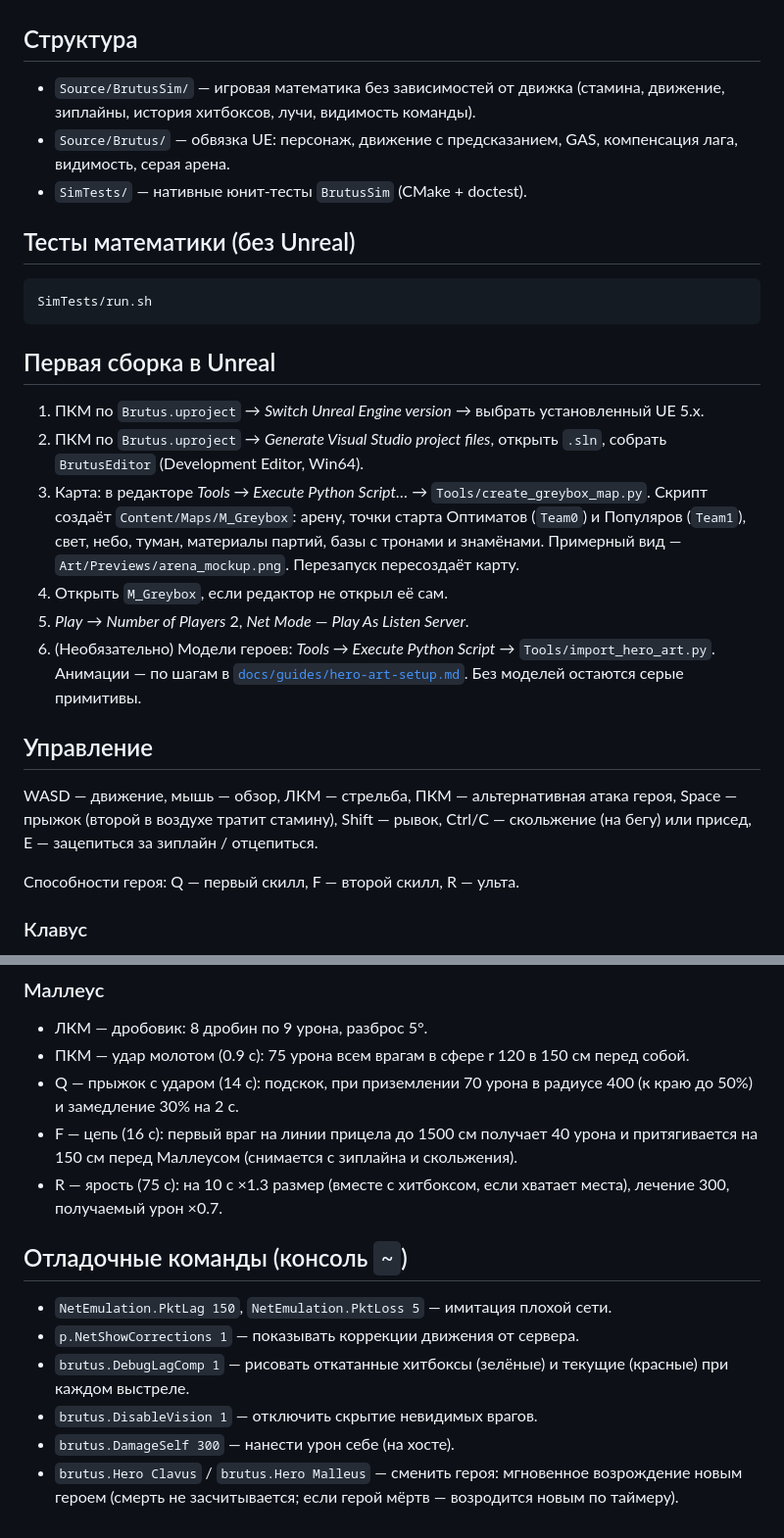
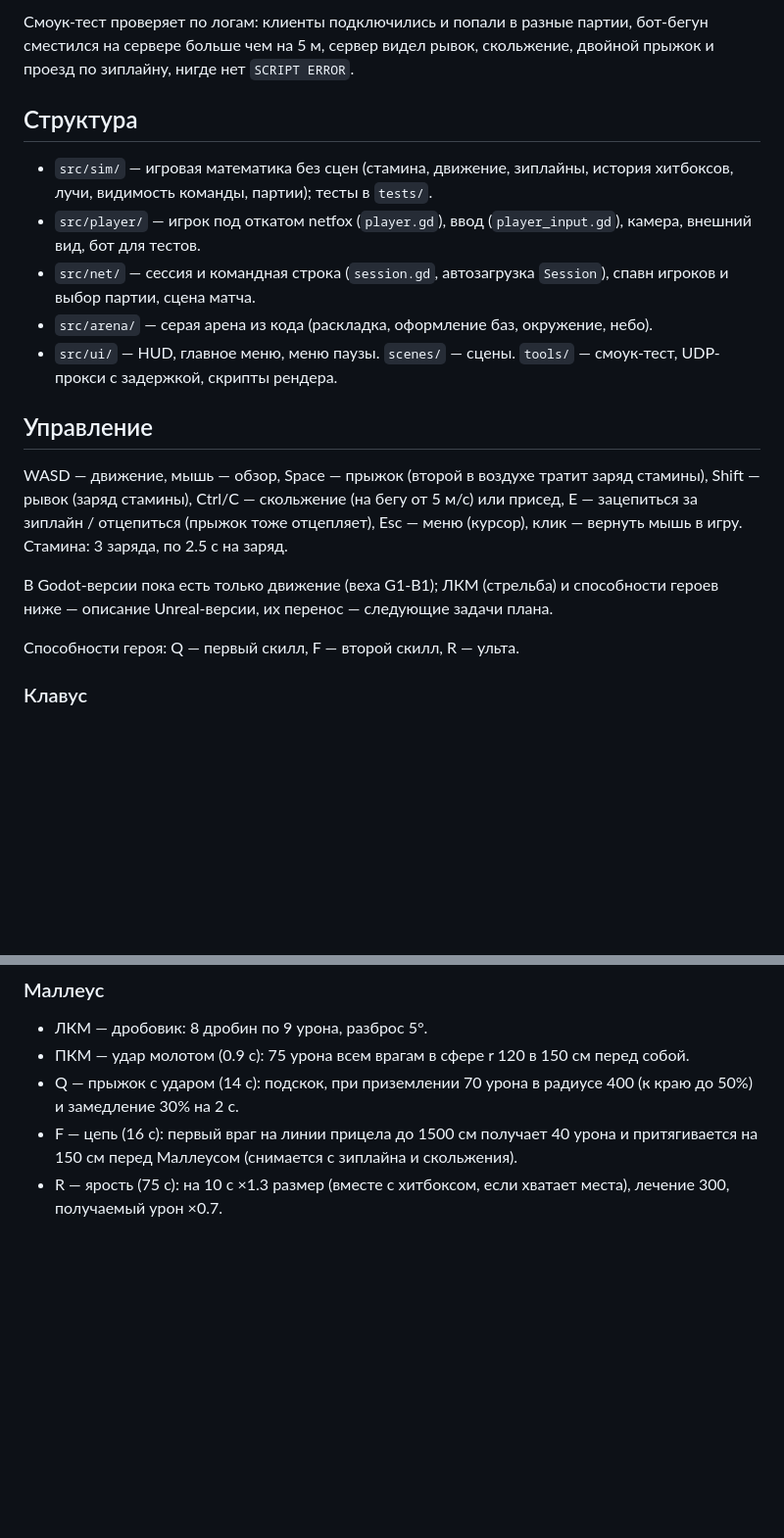
Before and after one commit to inkoffTTV/CS-2, a Markdown page: README.md, 2 parts joined by grey strips. Shown at 98% size. Drawn GitHub-style; blank space fills up the shorter version.

````diff
--- a/README.md
+++ b/README.md
@@ -7,28 +44,18 @@
+Смоук-тест проверяет по логам: клиенты подключились и попали в разные партии, бот-бегун сместился на сервере больше чем на 5 м, сервер видел рывок, скольжение, двойной прыжок и проезд по зиплайну, нигде нет `SCRIPT ERROR`.
 
 ## Структура
 
-- `Source/BrutusSim/` — игровая математика без зависимостей от движка (стамина, движение, зиплайны, история хитбоксов, лучи, видимость команды).
-- `Source/Brutus/` — обвязка UE: персонаж, движение с предсказанием, GAS, компенсация лага, видимость, серая арена.
-- `SimTests/` — нативные юнит-тесты `BrutusSim` (CMake + doctest).
-
-## Тесты математики (без Unreal)
-
-```bash
-SimTests/run.sh
-```
-
-## Первая сборка в Unreal
-
-1. ПКМ по `Brutus.uproject` → *Switch Unreal Engine version* → выбрать установленный UE 5.x.
-2. ПКМ по `Brutus.uproject` → *Generate Visual Studio project files*, открыть `.sln`, собрать `BrutusEditor` (Development Editor, Win64).
-3. Карта: в редакторе *Tools → Execute Python Script…* → `Tools/create_greybox_map.py`. Скрипт создаёт `Content/Maps/M_Greybox`: арену, точки старта Оптиматов (`Team0`) и Популяров (`Team1`), свет, небо, туман, материалы партий, базы с тронами и знамёнами. Примерный вид — `Art/Previews/arena_mockup.png`. Перезапуск пересоздаёт карту.
-4. Открыть `M_Greybox`, если редактор не открыл её сам.
-5. *Play* → *Number of Players* 2, *Net Mode* — *Play As Listen Server*.
-6. (Необязательно) Модели героев: *Tools → Execute Python Script* → `Tools/import_hero_art.py`. Анимации — по шагам в [`docs/guides/hero-art-setup.md`](docs/guides/hero-art-setup.md). Без моделей остаются серые примитивы.
+- `src/sim/` — игровая математика без сцен (стамина, движение, зиплайны, история хитбоксов, лучи, видимость команды, партии); тесты в `tests/`.
+- `src/player/` — игрок под откатом netfox (`player.gd`), ввод (`player_input.gd`), камера, внешний вид, бот для тестов.
+- `src/net/` — сессия и командная строка (`session.gd`, автозагрузка `Session`), спавн игроков и выбор партии, сцена матча.
+- `src/arena/` — серая арена из кода (раскладка, оформление баз, окружение, небо).
+- `src/ui/` — HUD, главное меню, меню паузы. `scenes/` — сцены. `tools/` — смоук-тест, UDP-прокси с задержкой, скрипты рендера.
 
 ## Управление
 
-WASD — движение, мышь — обзор, ЛКМ — стрельба, ПКМ — альтернативная атака героя, Space — прыжок (второй в воздухе тратит стамину), Shift — рывок, Ctrl/C — скольжение (на бегу) или присед, E — зацепиться за зиплайн / отцепиться.
+WASD — движение, мышь — обзор, Space — прыжок (второй в воздухе тратит заряд стамины), Shift — рывок (заряд стамины), Ctrl/C — скольжение (на бегу от 5 м/с) или присед, E — зацепиться за зиплайн / отцепиться (прыжок тоже отцепляет), Esc — меню (курсор), клик — вернуть мышь в игру. Стамина: 3 заряда, по 2.5 с на заряд.
+
+В Godot-версии пока есть только движение (веха G1-B1); ЛКМ (стрельба) и способности героев ниже — описание Unreal-версии, их перенос — следующие задачи плана.
 
 Способности героя: Q — первый скилл, F — второй скилл, R — ульта.
 
@@ -46,12 +73,3 @@ WASD — движение, мышь — обзор, ЛКМ — стрельба,
 - Q — прыжок с ударом (14 с): подскок, при приземлении 70 урона в радиусе 400 (к краю до 50%) и замедление 30% на 2 с.
 - F — цепь (16 с): первый враг на линии прицела до 1500 см получает 40 урона и притягивается на 150 см перед Маллеусом (снимается с зиплайна и скольжения).
 - R — ярость (75 с): на 10 с ×1.3 размер (вместе с хитбоксом, если хватает места), лечение 300, получаемый урон ×0.7.
-
-## Отладочные команды (консоль `~`)
-
-- `NetEmulation.PktLag 150`, `NetEmulation.PktLoss 5` — имитация плохой сети.
-- `p.NetShowCorrections 1` — показывать коррекции движения от сервера.
-- `brutus.DebugLagComp 1` — рисовать откатанные хитбоксы (зелёные) и текущие (красные) при каждом выстреле.
-- `brutus.DisableVision 1` — отключить скрытие невидимых врагов.
-- `brutus.DamageSelf 300` — нанести урон себе (на хосте).
-- `brutus.Hero Clavus` / `brutus.Hero Malleus` — сменить героя: мгновенное возрождение новым героем (смерть не засчитывается; если герой мёртв — возродится новым по таймеру).
````
Also changed, not shown: other parts of README.md (+39 -2 lines), docs/screenshots/base_populares.png (added), docs/screenshots/overview.png (added), docs/screenshots/player.png (added), docs/screenshots/zipline.png (added), 10 other files.
